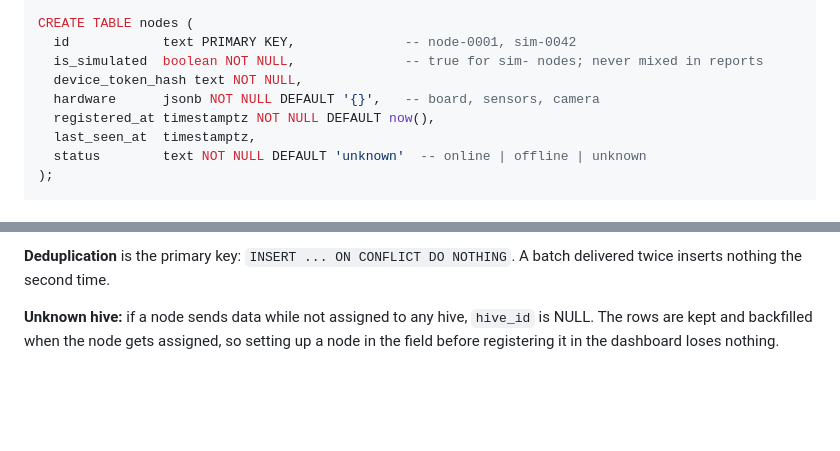
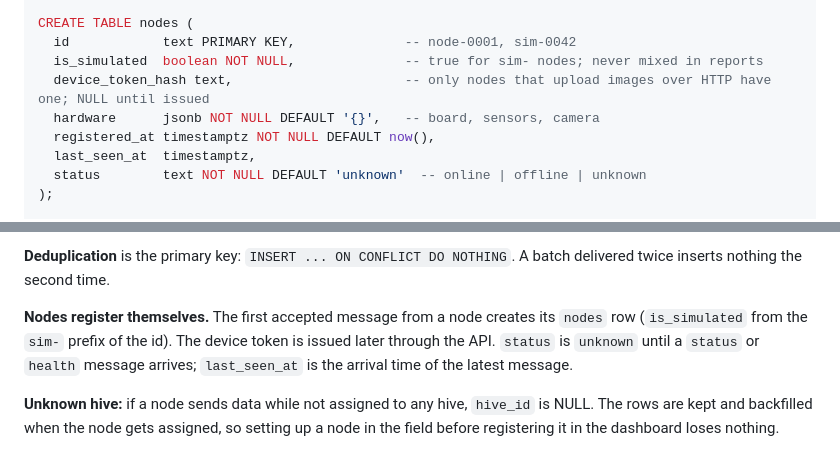
Before and after one commit to endlessconflict/SmartHive, a Markdown page: docs/05-backend/05-data-model.md, 2 parts joined by grey strips. Rendered like a GitHub page; blank space fills up the shorter version.

```diff
--- a/docs/05-backend/05-data-model.md
+++ b/docs/05-backend/05-data-model.md
@@ -72,7 +72,7 @@ CREATE TABLE hives (
 CREATE TABLE nodes (
   id            text PRIMARY KEY,              -- node-0001, sim-0042
   is_simulated  boolean NOT NULL,              -- true for sim- nodes; never mixed in reports
-  device_token_hash text NOT NULL,
+  device_token_hash text,                      -- only nodes that upload images over HTTP have one; NULL until issued
   hardware      jsonb NOT NULL DEFAULT '{}',   -- board, sensors, camera
   registered_at timestamptz NOT NULL DEFAULT now(),
   last_seen_at  timestamptz,
@@ -128,6 +128,8 @@ CREATE TABLE weather (
 **Why a narrow (long) table** for readings, one row per value, instead of one column per sensor: Prototype 1 has two quantities, the backlog has at least five more (weight, outside temperature and humidity, battery voltage and current), and the simulator has a few others. A narrow table takes new quantities without migrations. The cost is more rows, which is irrelevant at our volume: one hive with five quantities at one reading per minute is about 2.6 million rows a year.
 
 **Deduplication** is the primary key: `INSERT ... ON CONFLICT DO NOTHING`. A batch delivered twice inserts nothing the second time.
+
+**Nodes register themselves.** The first accepted message from a node creates its `nodes` row (`is_simulated` from the `sim-` prefix of the id). The device token is issued later through the API. `status` is `unknown` until a `status` or `health` message arrives; `last_seen_at` is the arrival time of the latest message.
 
 **Unknown hive:** if a node sends data while not assigned to any hive, `hive_id` is NULL. The rows are kept and backfilled when the node gets assigned, so setting up a node in the field before registering it in the dashboard loses nothing.
 
```
Also changed, not shown: backend/README.md (+27 -10 lines).
